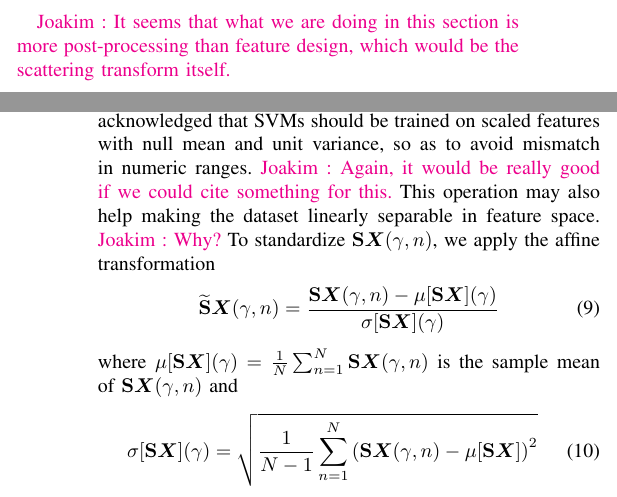
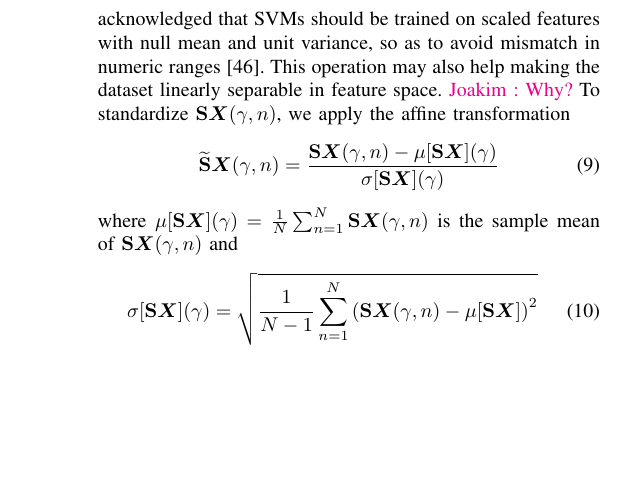
Before and after one commit to mathieulagrange/paperRelevanceBasedSimilarity, a LaTeX paper (paper/structureScene.tex): two parts of the columns of pages 3 and 5 of 10 before the commit and part of one column of page 5 of 10 after it, the two joined at a grey line, cut at the place of the change, the shorter picture padded with empty space. Compiled offline with pdfLaTeX.

Commit message:
cite Hsu 2003

```diff
--- a/paper/structureScene.tex
+++ b/paper/structureScene.tex
@@ -259,7 +259,6 @@ This suggests that, despite being hand-crafted and not learned, Gammatone wavele
 
 \section{Feature design}
 \label{sec:design}
-\ja{It seems that what we are doing in this section is more post-processing than feature design, which would be the scattering transform itself.}
 
 Before supervised or unsupervised classification, it is beneficial to process scattering coefficients with feature transformations that improve invariance, normality, or generalization power.
 In this section, we review three ways of achieving these properties, namely logarithmic compression, and temporal integration, and standardization.
@@ -334,7 +333,7 @@ In the context of this paper, early integration refers to an averaging of the fe
 \label{sec:stand}
 
 Let $\mathbf{S}\boldsymbol{X}(\gamma,n)$ be a dataset, where the indices $\gamma$ and $n$ respectively denotes features and examples.
-It is commonly acknowledged that SVMs should be trained on scaled features with null mean and unit variance, so as to avoid mismatch in numeric ranges. \ja{Again, it would be really good if we could cite something for this.}
+It is commonly acknowledged that SVMs should be trained on scaled features with null mean and unit variance, so as to avoid mismatch in numeric ranges \cite{Hsu2003}.
 This operation may also help making the dataset linearly separable in feature space. \ja{Why?}
 To standardize $\mathbf{S}\boldsymbol{X}(\gamma,n)$, we apply the affine transformation
 \begin{equation}
```
